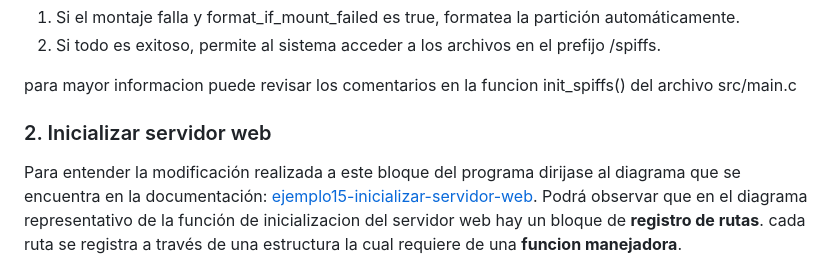
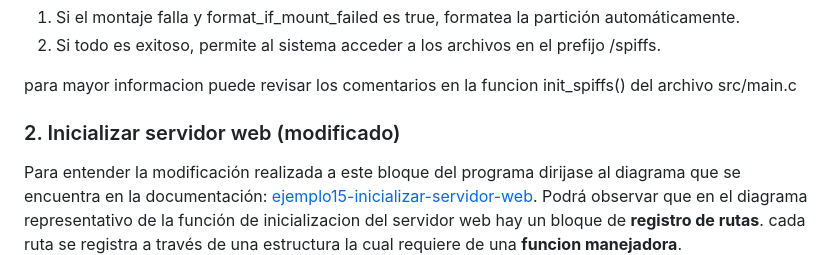
Before and after one commit to victor456472/carpetas-de-prueba-esp32-c6-devkitc-1, a Markdown page: 16-spiffs-archivos-html-en-flash-ESP32/README.md, the part around the change. Drawn GitHub-style.

Commit message:
documentación V3.2

```diff
--- a/16-spiffs-archivos-html-en-flash-ESP32/README.md
+++ b/16-spiffs-archivos-html-en-flash-ESP32/README.md
@@ -217,7 +217,7 @@ al final, se intenta montar la partición SPIFFS:
 para mayor informacion puede revisar los comentarios en
 la funcion init_spiffs() del archivo src/main.c
 
-### 2. Inicializar servidor web
+### 2. Inicializar servidor web (modificado)
 
 Para entender la modificación realizada a este bloque del programa dirijase al diagrama que se encuentra en la documentación: [ejemplo15-inicializar-servidor-web](https://github.com/victor456472/carpetas-de-prueba-esp32-c6-devkitc-1/tree/master/15-modoAP-servidor-web#inicializar-servidor-web-estructura). Podrá observar que en el diagrama representativo de la función de inicializacion del servidor web hay un bloque de **registro de rutas**. cada ruta se registra a través de una estructura la cual requiere de una **funcion manejadora**.
 
```
